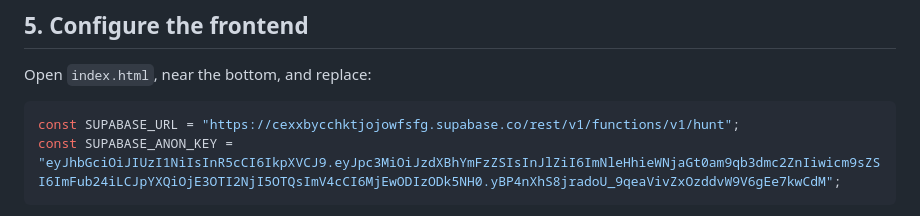
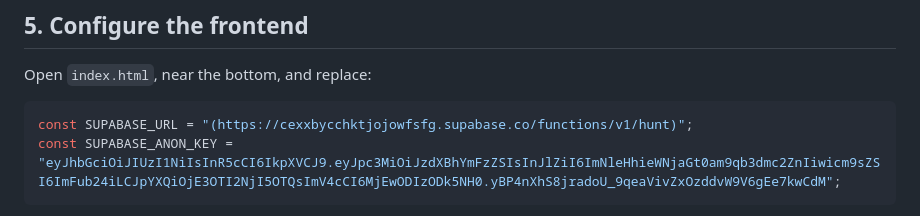
Before and after one commit to jonwilliamsatc/halloween-hunt-10, a Markdown page: README.md, the part around the change. GitHub-like rendering.

Commit message:
Fix Supabase URL format in README
Updated the Supabase URL format in the README.

````diff
--- a/README.md
+++ b/README.md
@@ -59,7 +59,7 @@ The Edge Function uses Supabase's server-side `SUPABASE_URL` and `SUPABASE_SERVI
 Open `index.html`, near the bottom, and replace:
 
 ```js
-const SUPABASE_URL = "https://cexxbycchktjojowfsfg.supabase.co/rest/v1/functions/v1/hunt";
+const SUPABASE_URL = "(https://cexxbycchktjojowfsfg.supabase.co/functions/v1/hunt)";
 const SUPABASE_ANON_KEY = "eyJhbGciOiJIUzI1NiIsInR5cCI6IkpXVCJ9.eyJpc3MiOiJzdXBhYmFzZSIsInJlZiI6ImNleHhieWNjaGt0am9qb3dmc2ZnIiwicm9sZSI6ImFub24iLCJpYXQiOjE3OTI2NjI5OTQsImV4cCI6MjEwODIzODk5NH0.yBP4nXhS8jradoU_9qeaVivZxOzddvW9V6gEe7kwCdM";
 ```
 
````
